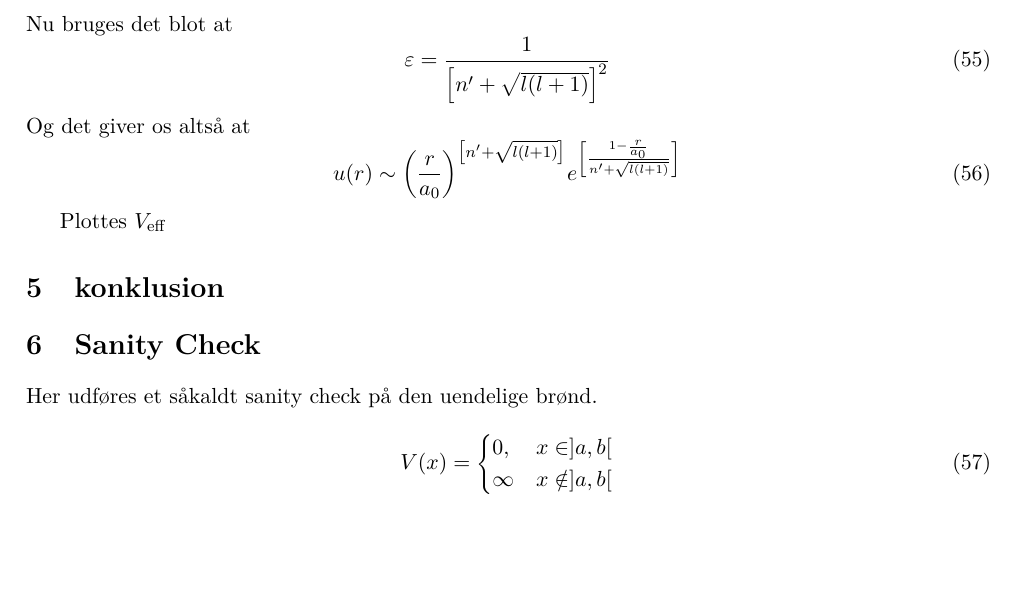
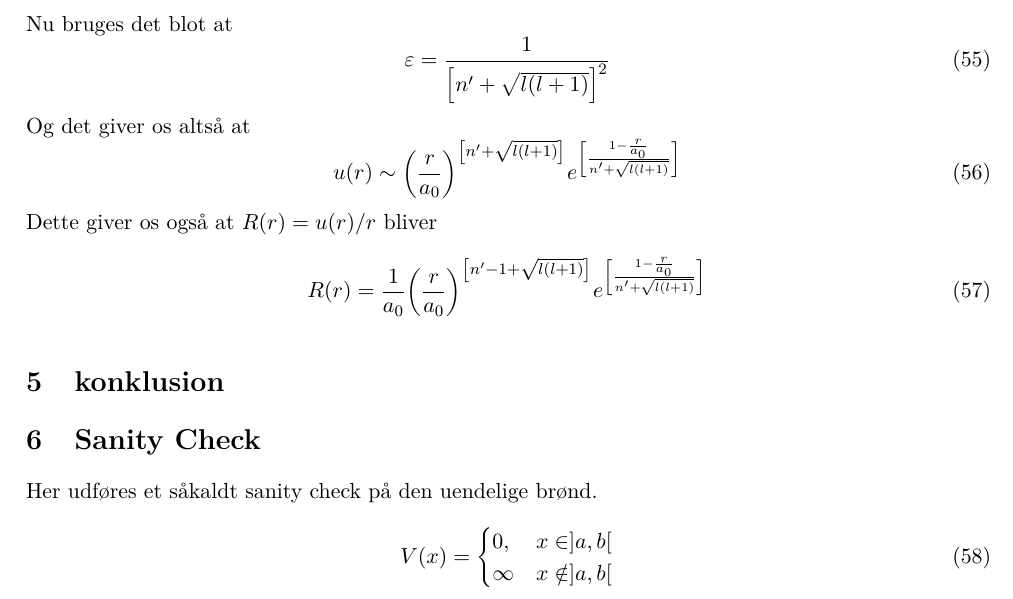
Before and after one commit to LauritsStokholm/KvantProjekt, a LaTeX book (rapport/rapport.tex, which reads rapport/del3_brintatomet.tex): part of page 6 of 7, cut so that both start at the same text, the shorter picture padded with empty space. Compiled offline with pdfLaTeX.

Commit message:
cake the cake

```diff
--- a/rapport/del3_brintatomet.tex
+++ b/rapport/del3_brintatomet.tex
@@ -128,10 +128,11 @@ Og det giver os altså at
 \begin{equation}
   u(r) \sim {\left(\frac{r}{a_0}\right)}^{\left[n'+\sqrt{l(l+1)}\right]} e^{\left[\frac{1-\frac{r}{a_0}}{n'+\sqrt{l(l+1)}}\right]}
 \end{equation}
+Dette giver os også at $R(r) = u(r)/r$ bliver
+\begin{equation}
+  R(r) = \frac{1}{a_0}{\left(\frac{r}{a_0}\right)}^{\left[n'-1+\sqrt{l(l+1)}\right]} e^{\left[\frac{1-\frac{r}{a_0}}{n'+\sqrt{l(l+1)}}\right]}
+\end{equation}
 
-%TODO kommenter det her resultat og sammenlign
-
-Plottes $V_{\text{eff}}$
 
 \begin{figure}[h!]
     \centering
```
Also changed, not shown: rapport/rapport.tex (+0 -4 lines), rapport/del3_brintatomet.tex (2 more changed lines).
